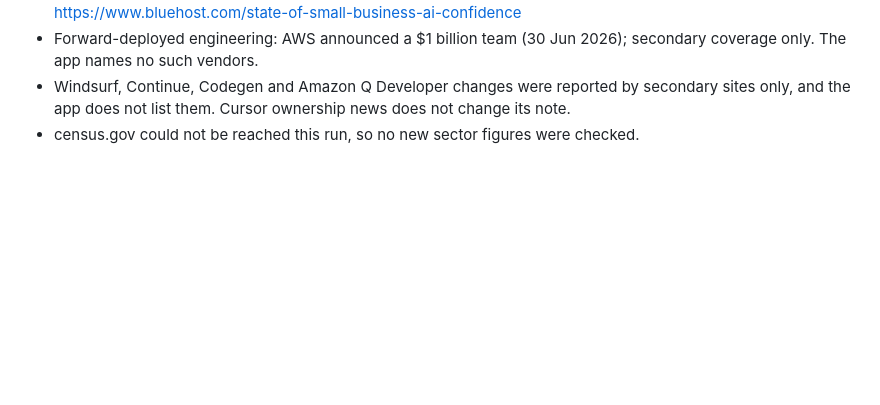
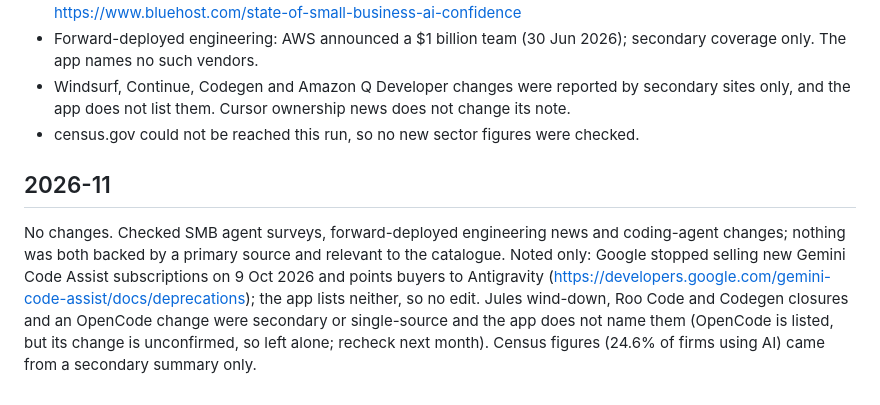
Before and after one commit to exponen-agi/ai-native-flow, a Markdown page: docs/LANDSCAPE.md, the part around the change. GitHub-like rendering; blank space fills up the shorter version.

Commit message:
docs(landscape): 2026-11 review, no changes
Co-Authored-By: Claude Sonnet 5.5 <noreply@anthropic.com>
Claude-Session: https://claude.ai/code/session_01VAfEj75bLjvCSV8Ua9wmzo

```diff
--- a/docs/LANDSCAPE.md
+++ b/docs/LANDSCAPE.md
@@ -62,3 +62,7 @@ Reviewed, not changed:
 - Forward-deployed engineering: AWS announced a $1 billion team (30 Jun 2026); secondary coverage only. The app names no such vendors.
 - Windsurf, Continue, Codegen and Amazon Q Developer changes were reported by secondary sites only, and the app does not list them. Cursor ownership news does not change its note.
 - census.gov could not be reached this run, so no new sector figures were checked.
+
+## 2026-11
+
+No changes. Checked SMB agent surveys, forward-deployed engineering news and coding-agent changes; nothing was both backed by a primary source and relevant to the catalogue. Noted only: Google stopped selling new Gemini Code Assist subscriptions on 9 Oct 2026 and points buyers to Antigravity (https://developers.google.com/gemini-code-assist/docs/deprecations); the app lists neither, so no edit. Jules wind-down, Roo Code and Codegen closures and an OpenCode change were secondary or single-source and the app does not name them (OpenCode is listed, but its change is unconfirmed, so left alone; recheck next month). Census figures (24.6% of firms using AI) came from a secondary summary only.
```
